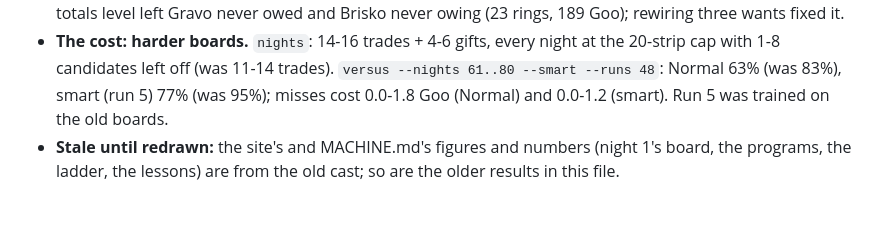
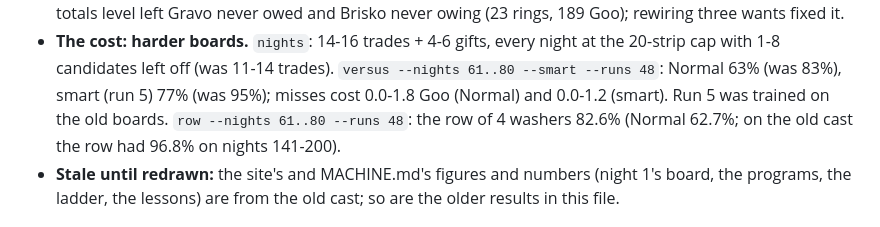
Before and after one commit to YoungMoolahBaby/UpddayettAcademy, a Markdown page: docs/PLAN.md, the part around the change. Drawn GitHub-style.

Commit message:
PLAN: the row of washers on the level cast (82.6% on nights 61-80)
Co-Authored-By: Claude Opus 5.5 <noreply@anthropic.com>

```diff
--- a/docs/PLAN.md
+++ b/docs/PLAN.md
@@ -1094,7 +1094,9 @@ both owing and owed on 20+ of 60 tab nights. The night rolls are unchanged
   night at the 20-strip cap with 1-8 candidates left off (was 11-14 trades).
   `versus --nights 61..80 --smart --runs 48`: Normal 63% (was 83%), smart
   (run 5) 77% (was 95%); misses cost 0.0-1.8 Goo (Normal) and 0.0-1.2
-  (smart). Run 5 was trained on the old boards.
+  (smart). Run 5 was trained on the old boards. `row --nights 61..80 --runs
+  48`: the row of 4 washers 82.6% (Normal 62.7%; on the old cast the row had
+  96.8% on nights 141-200).
 - **Stale until redrawn:** the site's and MACHINE.md's figures and numbers
   (night 1's board, the programs, the ladder, the lessons) are from the old
   cast; so are the older results in this file.
```
